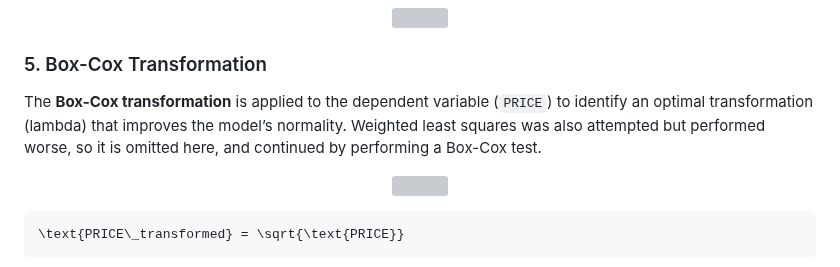
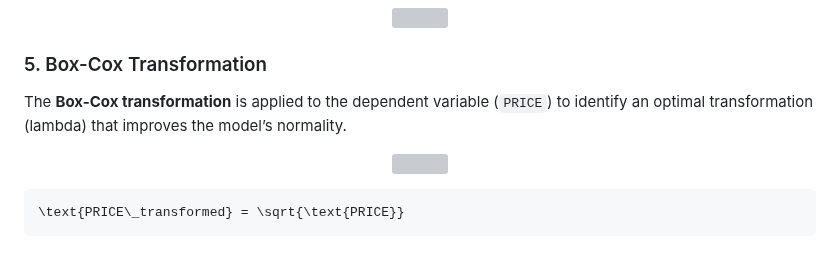
Before and after one commit to RoryQo/PGH-Neighborhood-Parcel-Price-Research, a Markdown page: README.md, the part around the change. Rendered like a GitHub page; grey boxes are pictures that could not be loaded.

```diff
--- a/README.md
+++ b/README.md
@@ -171,7 +171,7 @@ w_i = \frac{1}{\sqrt{\hat{y}_i}}
 </p>
 
 ### 5. Box-Cox Transformation
-The **Box-Cox transformation** is applied to the dependent variable (`PRICE`) to identify an optimal transformation (lambda) that improves the model’s normality. Weighted least squares was also attempted but performed worse, so it is omitted here, and continued by performing a Box-Cox test.
+The **Box-Cox transformation** is applied to the dependent variable (`PRICE`) to identify an optimal transformation (lambda) that improves the model’s normality.
 
 <p align="center">
   <img src="https://github.com/RoryQo/PGH-Neighborhood-Housing-Price-Analysis/blob/main/Figures/Box.jpg?raw=true" width="500"/>
```
